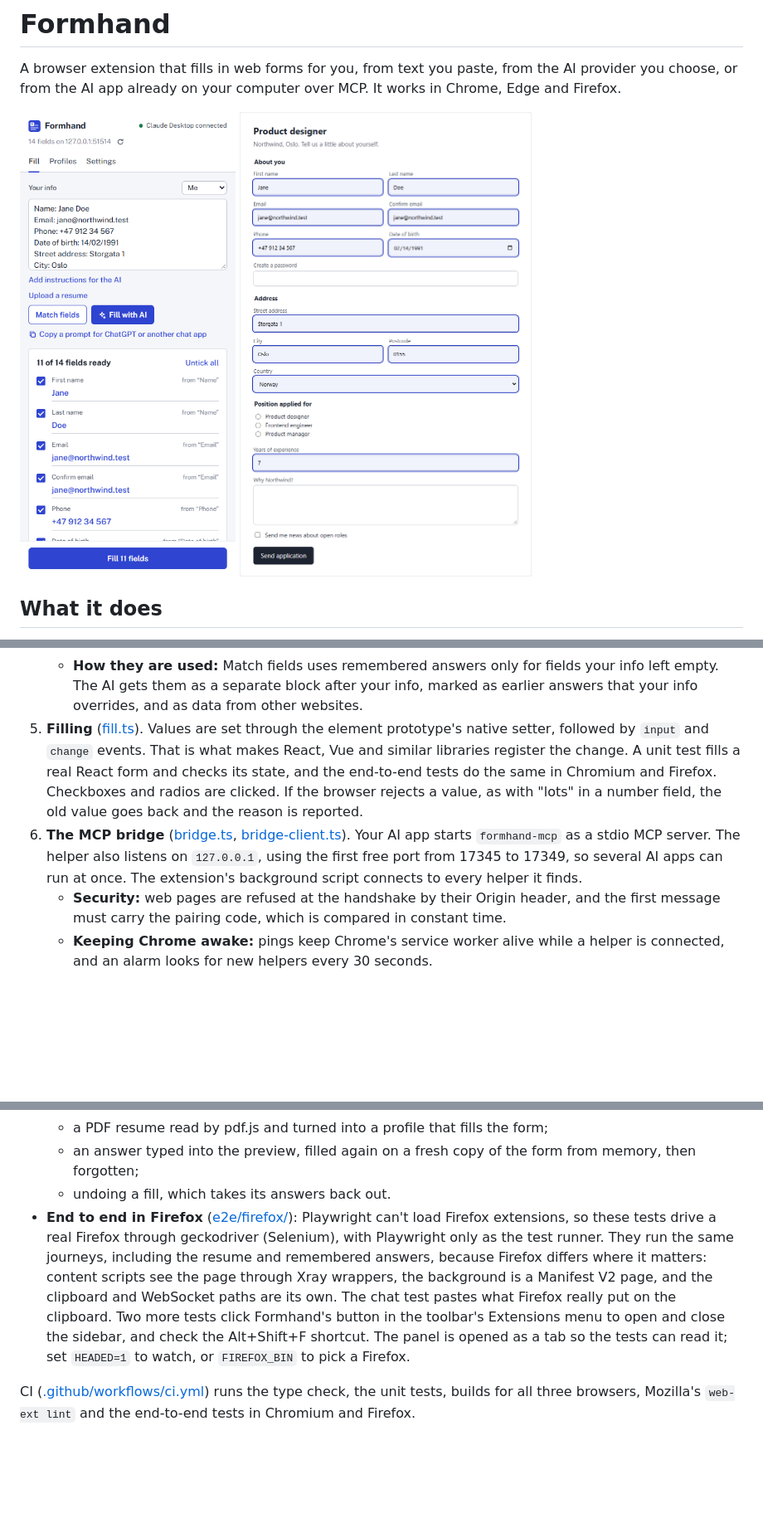
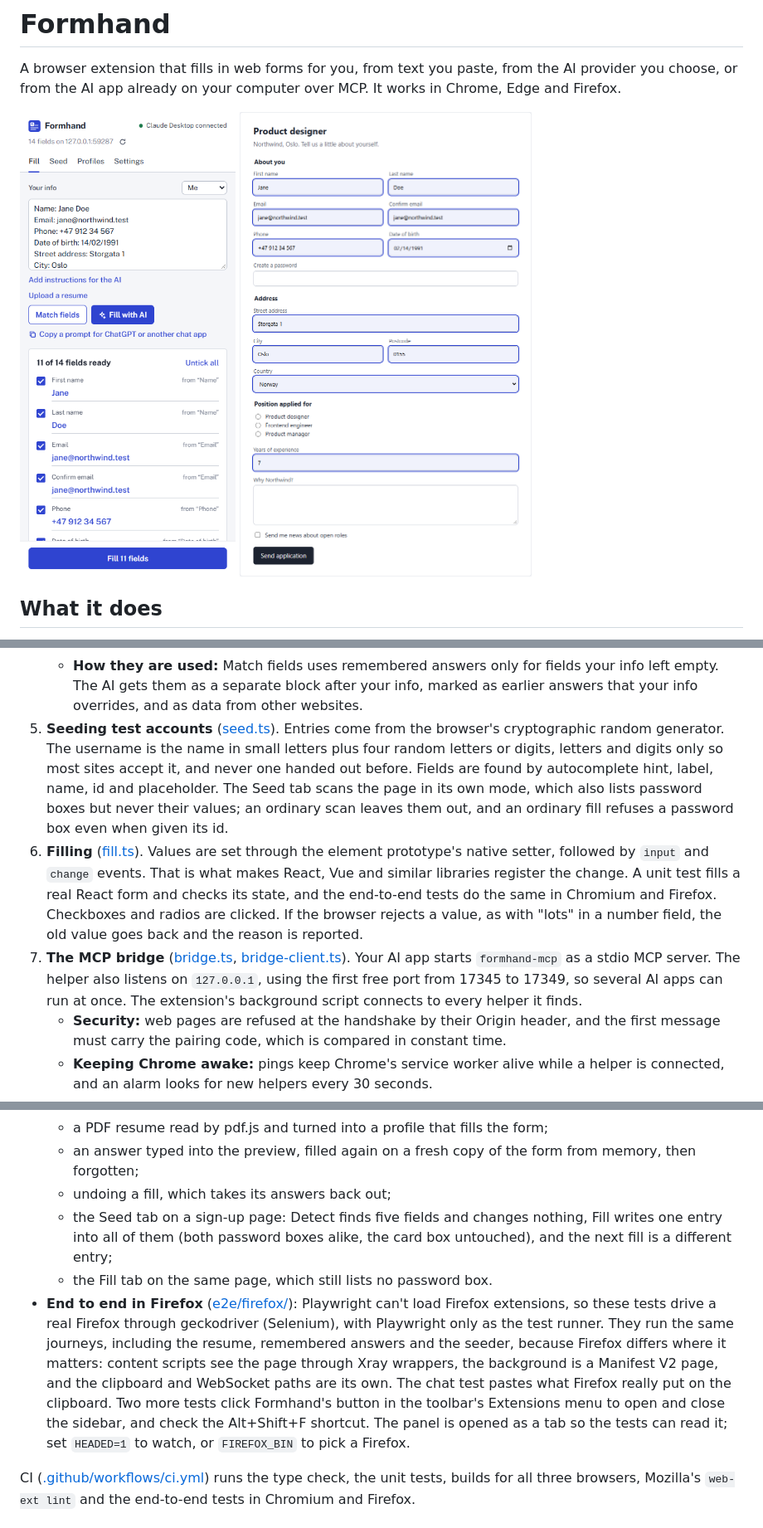
Before and after one commit to Mishallic/formhand, a Markdown page: README.md, 3 parts joined by grey strips. Shown at 83% size. Rendered like a GitHub page; pictures changed too: docs/form-filled.png, docs/panel-match.png; blank space fills up the shorter version.

```diff
--- a/README.md
+++ b/README.md
@@ -43,8 +45,9 @@ A browser extension that fills in web forms for you, from text you paste, from t
    - **Reading a resume:** PDFs are read with Mozilla's pdf.js, loaded only when you pick one, and Word files by unzipping `word/document.xml`. The text goes to your provider once, with its own prompt and JSON schema, to pick out the facts forms ask for. A PDF with no text layer goes to Claude as the file itself; other providers can't read scans.
    - **What is remembered:** only answers that didn't come straight from your info: values you edited in the preview, AI and chat-app answers, and remembered answers used again (their date is refreshed). Long answers over 500 characters (cover letters) and consent boxes are skipped. A newer answer to the same question replaces the older one, and at most 200 are kept.
    - **How they are used:** Match fields uses remembered answers only for fields your info left empty. The AI gets them as a separate block after your info, marked as earlier answers that your info overrides, and as data from other websites.
-5. **Filling** ([fill.ts](packages/extension/src/lib/dom/fill.ts)). Values are set through the element prototype's native setter, followed by `input` and `change` events. That is what makes React, Vue and similar libraries register the change. A unit test fills a real React form and checks its state, and the end-to-end tests do the same in Chromium and Firefox. Checkboxes and radios are clicked. If the browser rejects a value, as with "lots" in a number field, the old value goes back and the reason is reported.
-6. **The MCP bridge** ([bridge.ts](packages/mcp/src/bridge.ts), [bridge-client.ts](packages/extension/src/lib/bridge-client.ts)). Your AI app starts `formhand-mcp` as a stdio MCP server. The helper also listens on `127.0.0.1`, using the first free port from 17345 to 17349, so several AI apps can run at once. The extension's background script connects to every helper it finds.
+5. **Seeding test accounts** ([seed.ts](packages/core/src/seed.ts)). Entries come from the browser's cryptographic random generator. The username is the name in small letters plus four random letters or digits, letters and digits only so most sites accept it, and never one handed out before. Fields are found by autocomplete hint, label, name, id and placeholder. The Seed tab scans the page in its own mode, which also lists password boxes but never their values; an ordinary scan leaves them out, and an ordinary fill refuses a password box even when given its id.
+6. **Filling** ([fill.ts](packages/extension/src/lib/dom/fill.ts)). Values are set through the element prototype's native setter, followed by `input` and `change` events. That is what makes React, Vue and similar libraries register the change. A unit test fills a real React form and checks its state, and the end-to-end tests do the same in Chromium and Firefox. Checkboxes and radios are clicked. If the browser rejects a value, as with "lots" in a number field, the old value goes back and the reason is reported.
+7. **The MCP bridge** ([bridge.ts](packages/mcp/src/bridge.ts), [bridge-client.ts](packages/extension/src/lib/bridge-client.ts)). Your AI app starts `formhand-mcp` as a stdio MCP server. The helper also listens on `127.0.0.1`, using the first free port from 17345 to 17349, so several AI apps can run at once. The extension's background script connects to every helper it finds.
    - **Security:** web pages are refused at the handshake by their Origin header, and the first message must carry the pairing code, which is compared in constant time.
    - **Keeping Chrome awake:** pings keep Chrome's service worker alive while a helper is connected, and an alarm looks for new helpers every 30 seconds.
    - **More than one browser:** requests go to the browser you focused last.
@@ -112,8 +115,10 @@ npm run typecheck
   - a second copy of the content script injected into an open tab, which must take over without filling twice;
   - a PDF resume read by pdf.js and turned into a profile that fills the form;
   - an answer typed into the preview, filled again on a fresh copy of the form from memory, then forgotten;
-  - undoing a fill, which takes its answers back out.
-- **End to end in Firefox** ([e2e/firefox/](packages/extension/e2e/firefox)): Playwright can't load Firefox extensions, so these tests drive a real Firefox through geckodriver (Selenium), with Playwright only as the test runner. They run the same journeys, including the resume and remembered answers, because Firefox differs where it matters: content scripts see the page through Xray wrappers, the background is a Manifest V2 page, and the clipboard and WebSocket paths are its own. The chat test pastes what Firefox really put on the clipboard. Two more tests click Formhand's button in the toolbar's Extensions menu to open and close the sidebar, and check the Alt+Shift+F shortcut. The panel is opened as a tab so the tests can read it; set `HEADED=1` to watch, or `FIREFOX_BIN` to pick a Firefox.
+  - undoing a fill, which takes its answers back out;
+  - the Seed tab on a sign-up page: Detect finds five fields and changes nothing, Fill writes one entry into all of them (both password boxes alike, the card box untouched), and the next fill is a different entry;
+  - the Fill tab on the same page, which still lists no password box.
+- **End to end in Firefox** ([e2e/firefox/](packages/extension/e2e/firefox)): Playwright can't load Firefox extensions, so these tests drive a real Firefox through geckodriver (Selenium), with Playwright only as the test runner. They run the same journeys, including the resume, remembered answers and the seeder, because Firefox differs where it matters: content scripts see the page through Xray wrappers, the background is a Manifest V2 page, and the clipboard and WebSocket paths are its own. The chat test pastes what Firefox really put on the clipboard. Two more tests click Formhand's button in the toolbar's Extensions menu to open and close the sidebar, and check the Alt+Shift+F shortcut. The panel is opened as a tab so the tests can read it; set `HEADED=1` to watch, or `FIREFOX_BIN` to pick a Firefox.
 
 CI ([.github/workflows/ci.yml](.github/workflows/ci.yml)) runs the type check, the unit tests, builds for all three browsers, Mozilla's `web-ext lint` and the end-to-end tests in Chromium and Firefox.
 
```
Also changed, not shown: other parts of README.md (+8 -5 lines), docs/panel-match-dark.png, docs/panel-profiles.png, docs/panel-seed.png (added), docs/panel-settings.png.
